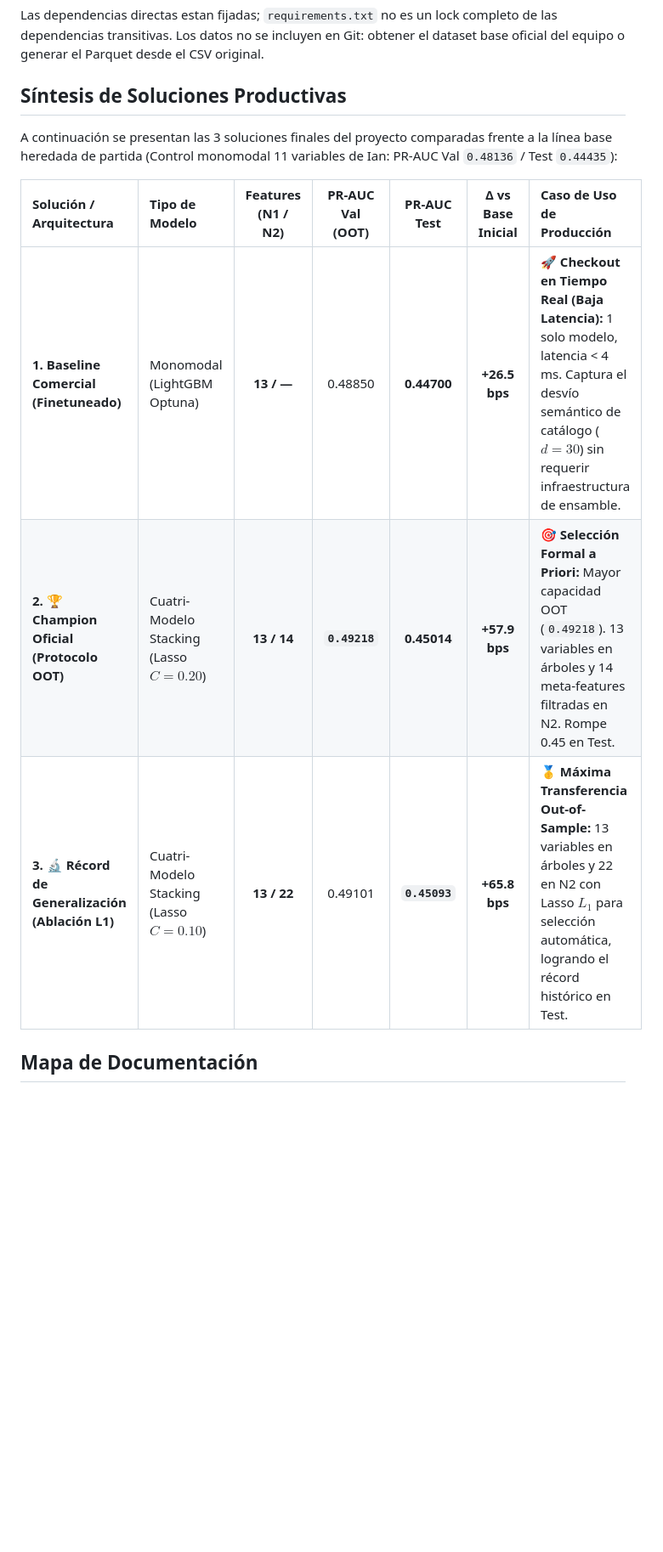
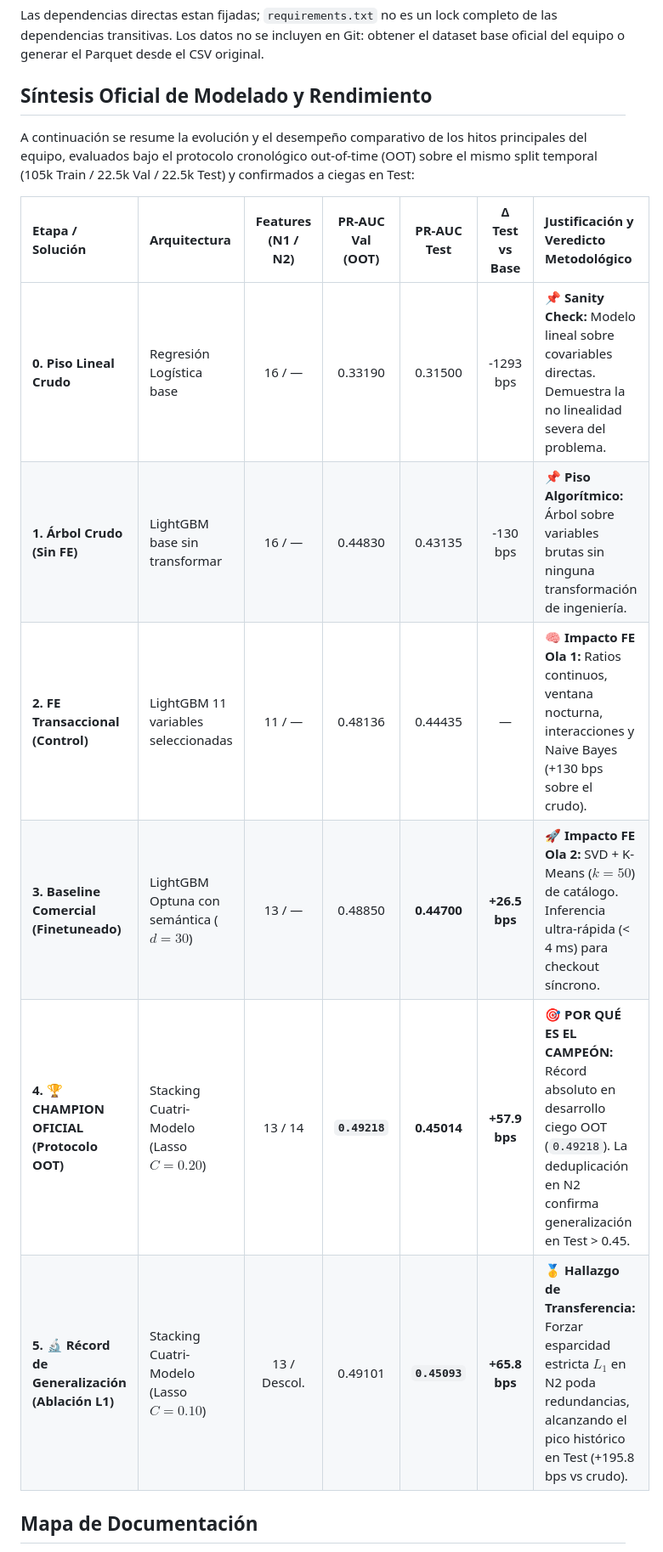
Before and after one commit to tomasmartinsaldias/fraud-detection-meli, a Markdown page: README.md, the part around the change. Shown at 85% size. GitHub-like rendering; blank space fills up the shorter version.

Commit message:
docs: consolidar tabla canonica completa con piso crudo, formato sin ambiguedades y N2 descolinealizado

```diff
--- a/README.md
+++ b/README.md
@@ -38,15 +38,18 @@ Las dependencias directas estan fijadas; `requirements.txt` no es un lock comple
 de las dependencias transitivas. Los datos no se incluyen en Git: obtener el
 dataset base oficial del equipo o generar el Parquet desde el CSV original.
 
-## Síntesis de Soluciones Productivas
+## Síntesis Oficial de Modelado y Rendimiento
 
-A continuación se presentan las 3 soluciones finales del proyecto comparadas frente a la línea base heredada de partida (Control monomodal 11 variables de Ian: PR-AUC Val `0.48136` / Test `0.44435`):
+A continuación se resume la evolución y el desempeño comparativo de los hitos principales del equipo, evaluados bajo el protocolo cronológico out-of-time (OOT) sobre el mismo split temporal (105k Train / 22.5k Val / 22.5k Test) y confirmados a ciegas en Test:
 
-| Solución / Arquitectura | Tipo de Modelo | Features (N1 / N2) | PR-AUC Val (OOT) | PR-AUC Test | Δ vs Base Inicial | Caso de Uso de Producción |
+| Etapa / Solución | Arquitectura | Features (N1 / N2) | PR-AUC Val (OOT) | PR-AUC Test | Δ Test vs Base | Justificación y Veredicto Metodológico |
 | :--- | :--- | :---: | :---: | :---: | :---: | :--- |
-| **1. Baseline Comercial (Finetuneado)** | Monomodal (LightGBM Optuna) | **13 / —** | 0.48850 | **0.44700** | **+26.5 bps** | 🚀 **Checkout en Tiempo Real (Baja Latencia):** 1 solo modelo, latencia < 4 ms. Captura el desvío semántico de catálogo ($d=30$) sin requerir infraestructura de ensamble. |
-| **2. 🏆 Champion Oficial (Protocolo OOT)** | Cuatri-Modelo Stacking (Lasso $C=0.20$) | **13 / 14** | **`0.49218`** | **0.45014** | **+57.9 bps** | 🎯 **Selección Formal a Priori:** Mayor capacidad OOT (`0.49218`). 13 variables en árboles y 14 meta-features filtradas en N2. Rompe 0.45 en Test. |
-| **3. 🔬 Récord de Generalización (Ablación L1)** | Cuatri-Modelo Stacking (Lasso $C=0.10$) | **13 / 22** | 0.49101 | **`0.45093`** | **+65.8 bps** | 🥇 **Máxima Transferencia Out-of-Sample:** 13 variables en árboles y 22 en N2 con Lasso $L_1$ para selección automática, logrando el récord histórico en Test. |
+| **0. Piso Lineal Crudo** | Regresión Logística base | 16 / — | 0.33190 | 0.31500 | -1293 bps | 📌 **Sanity Check:** Modelo lineal sobre covariables directas. Demuestra la no linealidad severa del problema. |
+| **1. Árbol Crudo (Sin FE)** | LightGBM base sin transformar | 16 / — | 0.44830 | 0.43135 | -130 bps | 📌 **Piso Algorítmico:** Árbol sobre variables brutas sin ninguna transformación de ingeniería. |
+| **2. FE Transaccional (Control)** | LightGBM 11 variables seleccionadas | 11 / — | 0.48136 | 0.44435 | — | 🧠 **Impacto FE Ola 1:** Ratios continuos, ventana nocturna, interacciones y Naive Bayes (+130 bps sobre el crudo). |
+| **3. Baseline Comercial (Finetuneado)** | LightGBM Optuna con semántica ($d=30$) | 13 / — | 0.48850 | **0.44700** | **+26.5 bps** | 🚀 **Impacto FE Ola 2:** SVD + K-Means ($k=50$) de catálogo. Inferencia ultra-rápida (< 4 ms) para checkout síncrono. |
+| **4. 🏆 CHAMPION OFICIAL (Protocolo OOT)** | Stacking Cuatri-Modelo (Lasso $C=0.20$) | 13 / 14 | **`0.49218`** | **0.45014** | **+57.9 bps** | 🎯 **POR QUÉ ES EL CAMPEÓN:** Récord absoluto en desarrollo ciego OOT (`0.49218`). La deduplicación en N2 confirma generalización en Test > 0.45. |
+| **5. 🔬 Récord de Generalización (Ablación L1)** | Stacking Cuatri-Modelo (Lasso $C=0.10$) | 13 / Descol. | 0.49101 | **`0.45093`** | **+65.8 bps** | 🥇 **Hallazgo de Transferencia:** Forzar esparcidad estricta $L_1$ en N2 poda redundancias, alcanzando el pico histórico en Test (+195.8 bps vs crudo). |
 
 ## Mapa de Documentación
 
```
Also changed, not shown: docs/RESULTADOS_OFICIAL.md (+8 -6 lines).
